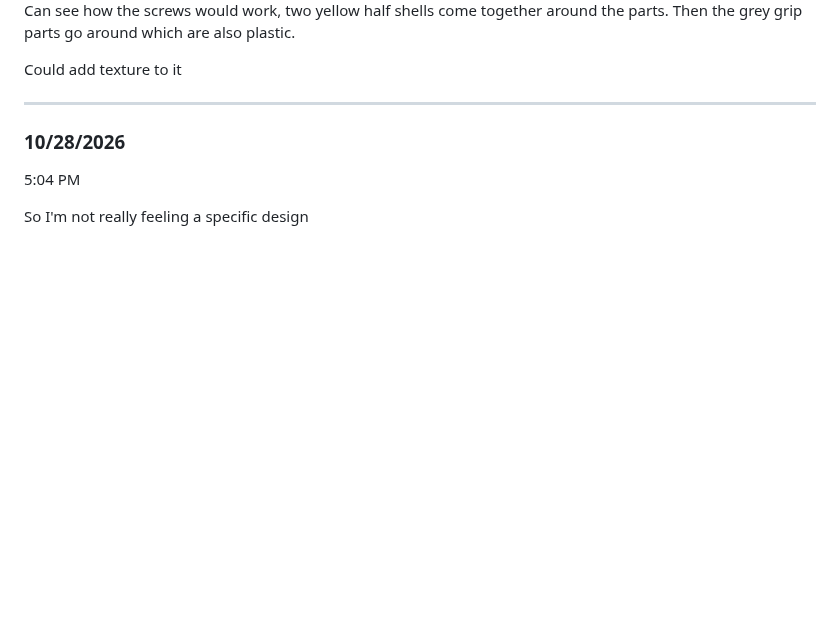
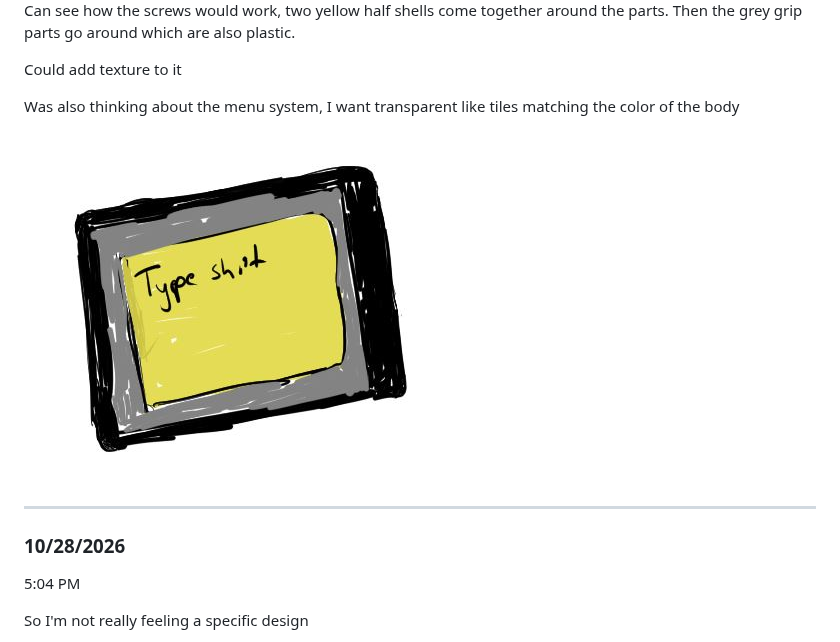
Before and after one commit to jdc-cunningham/jdc35-camera, a Markdown page: DEVLOG.md, the part around the change. GitHub-like rendering; pictures changed too: devlog-images/menu.JPG (added); blank space fills up the shorter version.

Commit message:
type shi

```diff
--- a/DEVLOG.md
+++ b/DEVLOG.md
@@ -25,6 +25,10 @@ I'm really liking this look
 Can see how the screws would work, two yellow half shells come together around the parts. Then the grey grip parts go around which are also plastic.
 
 Could add texture to it
+
+Was also thinking about the menu system, I want transparent like tiles matching the color of the body
+
+<img src="./devlog-images/menu.JPG"/>
 
 ---
 
```
